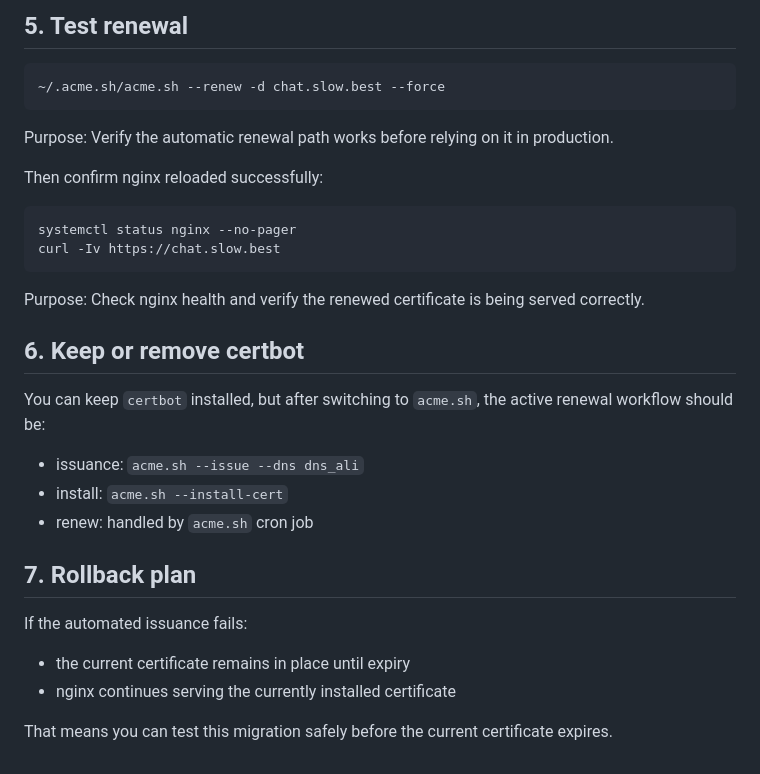
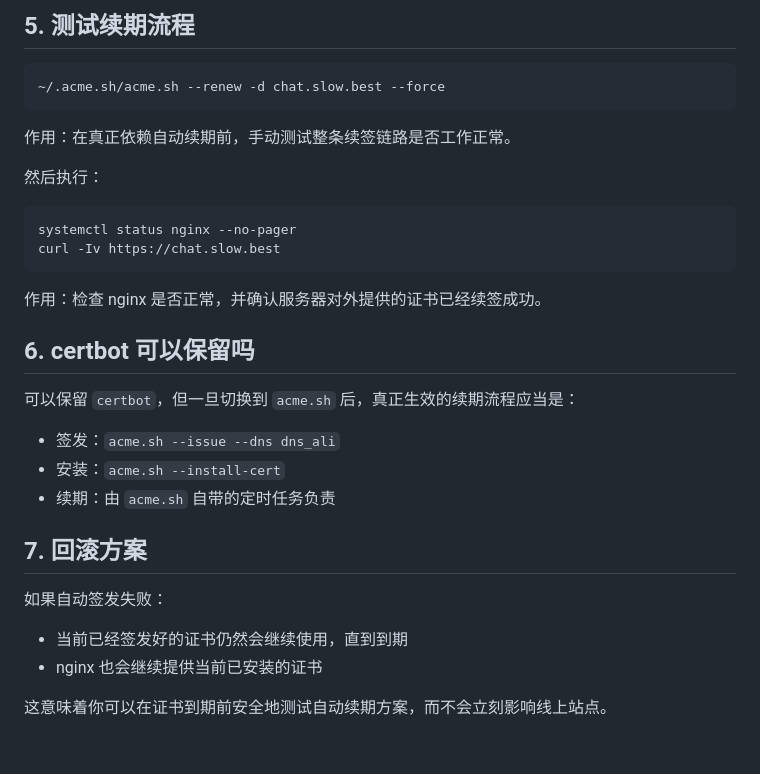
Before and after one commit to shixiong0529/red, a Markdown page: deploy/ACME_AUTORENEW.md, the part around one of its changes. GitHub-like rendering.

````diff
--- a/deploy/ACME_AUTORENEW.md
+++ b/deploy/ACME_AUTORENEW.md
@@ -82,34 +83,34 @@ Purpose: Copy the renewed certificate files to the same paths nginx already uses
 
-## 5. Test renewal
+## 5. 测试续期流程
 
 ```bash
 ~/.acme.sh/acme.sh --renew -d chat.slow.best --force
 ```
 
-Purpose: Verify the automatic renewal path works before relying on it in production.
+作用：在真正依赖自动续期前，手动测试整条续签链路是否工作正常。
 
-Then confirm nginx reloaded successfully:
+然后执行：
 
 ```bash
 systemctl status nginx --no-pager
 curl -Iv https://chat.slow.best
 ```
 
-Purpose: Check nginx health and verify the renewed certificate is being served correctly.
+作用：检查 nginx 是否正常，并确认服务器对外提供的证书已经续签成功。
 
-## 6. Keep or remove certbot
+## 6. certbot 可以保留吗
 
-You can keep `certbot` installed, but after switching to `acme.sh`, the active renewal workflow should be:
+可以保留 `certbot`，但一旦切换到 `acme.sh` 后，真正生效的续期流程应当是：
 
-- issuance: `acme.sh --issue --dns dns_ali`
-- install: `acme.sh --install-cert`
-- renew: handled by `acme.sh` cron job
+- 签发：`acme.sh --issue --dns dns_ali`
+- 安装：`acme.sh --install-cert`
+- 续期：由 `acme.sh` 自带的定时任务负责
 
-## 7. Rollback plan
+## 7. 回滚方案
 
-If the automated issuance fails:
+如果自动签发失败：
 
-- the current certificate remains in place until expiry
-- nginx continues serving the currently installed certificate
+- 当前已经签发好的证书仍然会继续使用，直到到期
+- nginx 也会继续提供当前已安装的证书
 
-That means you can test this migration safely before the current certificate expires.
+这意味着你可以在证书到期前安全地测试自动续期方案，而不会立刻影响线上站点。
````
Also changed, not shown: other parts of deploy/ACME_AUTORENEW.md (+32 -31 lines).
